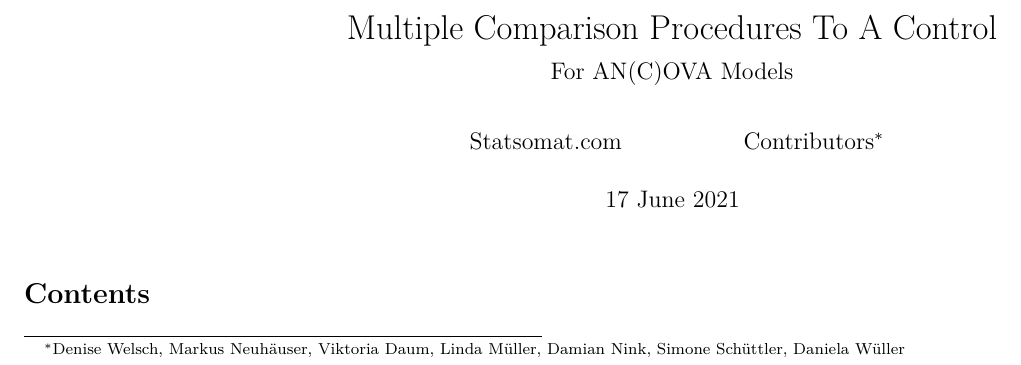
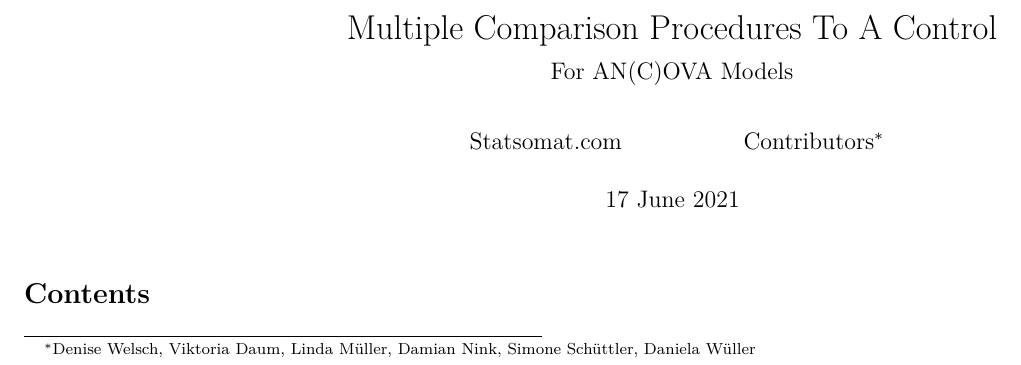
Before and after one commit to Statsomat/Multicomp, an R Markdown document (report.Rmd): part of page 1 of 3, cut so that both start at the same text. Rendered offline with R 4.5, knitr and Pandoc, then LaTeX, with nearby package versions.

Commit message:
Update contributors line

```diff
--- a/report.Rmd
+++ b/report.Rmd
@@ -3,7 +3,7 @@ title: "Multiple Comparison Procedures To A Control"
 subtitle: "For AN(C)OVA Models"
 author:
   - Statsomat.com
-  - Contributors^[Denise Welsch, Markus Neuhäuser, Viktoria Daum, Linda Müller, Damian Nink, Simone Schüttler, Daniela Wüller]
+  - Contributors^[Denise Welsch, Viktoria Daum, Linda Müller, Damian Nink, Simone Schüttler, Daniela Wüller]
 date: "`r format(Sys.time(), '%d %B %Y')`"
 output:
   pdf_document:
```
